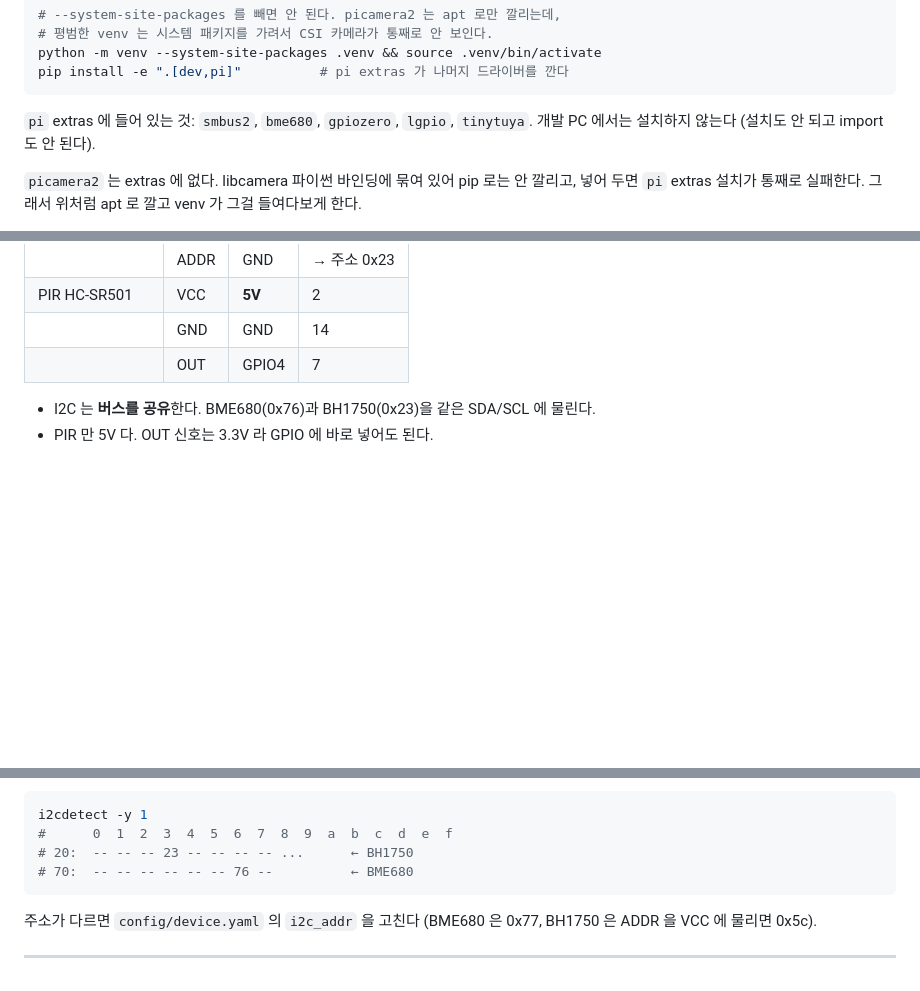
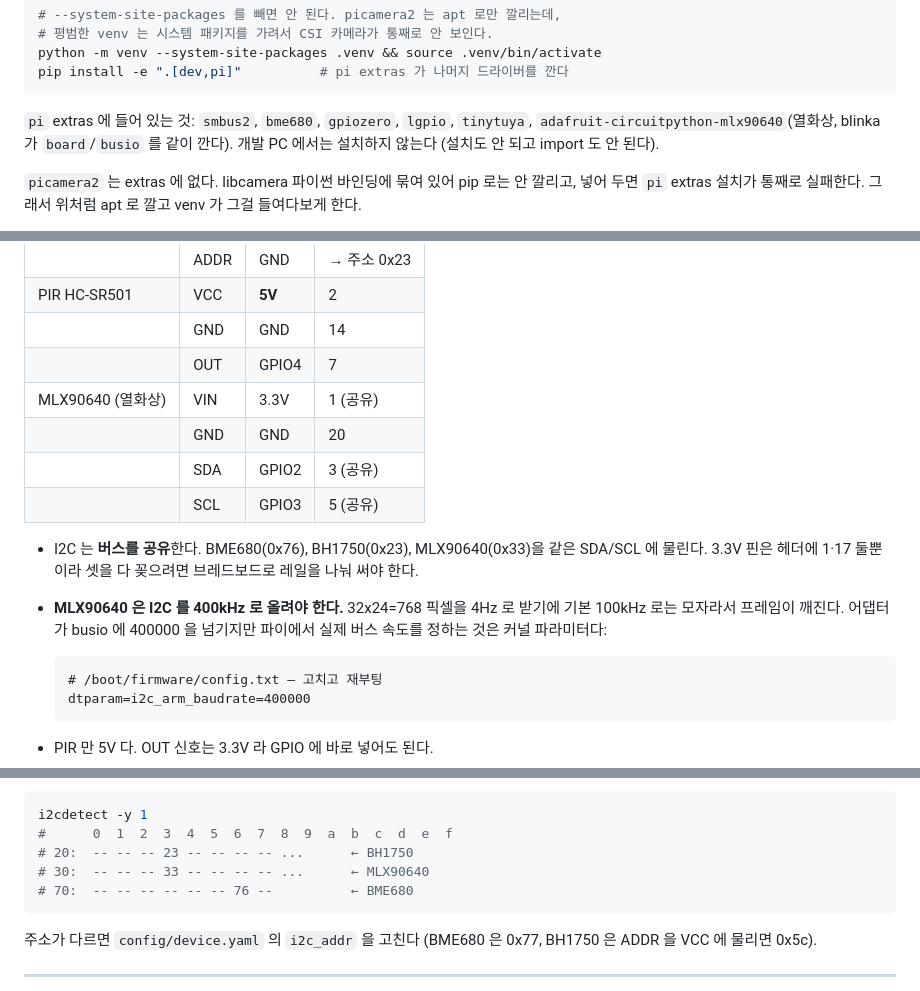
Before and after one commit to aeron1120/TIENG, a Markdown page: docs/hardware.md, 3 parts joined by grey strips. Drawn GitHub-style; blank space fills up the shorter version.

Commit message:
docs: 열화상 배선을 표에 넣는다
MLX90640 은 어댑터도 pi extras 도 이미 들어와 있고 device.yaml 의 rr_estimator 가
live 인데, 배선표에만 없었다. 파이 앞에 앉아 표를 보며 꽂는 문서라 거기 없으면
안 꽂게 되고, 카드는 계속 실패로 뜬다.

I2C 속도를 같이 적는다. 32x24=768 픽셀을 4Hz 로 받기에 기본 100kHz 로는 모자라
프레임이 깨진다. 어댑터가 busio 에 400000 을 넘기지만 파이에서 실제 버스 속도를
정하는 것은 config.txt 라, 코드만 보고는 왜 깨지는지 알 수 없다.

3.3V 핀이 헤더에 둘뿐이라는 것도 적었다. BME680·BH1750 이 이미 쓰고 있어서 셋째를
꽂을 자리가 없는데, 표만 보면 그걸 모른 채 핀을 찾게 된다.

Co-Authored-By: Claude Opus 5 <noreply@anthropic.com>

````diff
--- a/docs/hardware.md
+++ b/docs/hardware.md
@@ -27,7 +27,8 @@ python -m venv --system-site-packages .venv && source .venv/bin/activate
 pip install -e ".[dev,pi]"          # pi extras 가 나머지 드라이버를 깐다
 ```
 
-`pi` extras 에 들어 있는 것: `smbus2`, `bme680`, `gpiozero`, `lgpio`, `tinytuya`.
+`pi` extras 에 들어 있는 것: `smbus2`, `bme680`, `gpiozero`, `lgpio`, `tinytuya`,
+`adafruit-circuitpython-mlx90640`(열화상, blinka 가 `board`/`busio` 를 같이 깐다).
 개발 PC 에서는 설치하지 않는다 (설치도 안 되고 import 도 안 된다).
 
 `picamera2` 는 extras 에 없다. libcamera 파이썬 바인딩에 묶여 있어 pip 로는 안 깔리고,
@@ -58,8 +59,23 @@ pip install -e ".[dev,pi]"          # pi extras 가 나머지 드라이버를
 | PIR HC-SR501 | VCC | **5V** | 2 |
 | | GND | GND | 14 |
 | | OUT | GPIO4 | 7 |
+| MLX90640 (열화상) | VIN | 3.3V | 1 (공유) |
+| | GND | GND | 20 |
+| | SDA | GPIO2 | 3 (공유) |
+| | SCL | GPIO3 | 5 (공유) |
 
-- I2C 는 **버스를 공유**한다. BME680(0x76)과 BH1750(0x23)을 같은 SDA/SCL 에 물린다.
+- I2C 는 **버스를 공유**한다. BME680(0x76), BH1750(0x23), MLX90640(0x33)을 같은
+  SDA/SCL 에 물린다. 3.3V 핀은 헤더에 1·17 둘뿐이라 셋을 다 꽂으려면 브레드보드로
+  레일을 나눠 써야 한다.
+- **MLX90640 은 I2C 를 400kHz 로 올려야 한다.** 32x24=768 픽셀을 4Hz 로 받기에
+  기본 100kHz 로는 모자라서 프레임이 깨진다. 어댑터가 busio 에 400000 을 넘기지만
+  파이에서 실제 버스 속도를 정하는 것은 커널 파라미터다:
+
+  ```
+  # /boot/firmware/config.txt — 고치고 재부팅
+  dtparam=i2c_arm_baudrate=400000
+  ```
+
 - PIR 만 5V 다. OUT 신호는 3.3V 라 GPIO 에 바로 넣어도 된다.
 - 카메라(rPPG)는 CSI 또는 USB. `camera_index` 는 보통 0. **어느 쪽인지는
   `backend` 로 적어 준다** — CSI 리본이면 `picamera2`, USB 웹캠이면 `opencv`.
@@ -99,6 +115,7 @@ sudo i2ctransfer -y 10 w2@0x1a 0x00 0x16 r2     # 칩 ID → 0x07 0x08 이면 IM
 i2cdetect -y 1
 #      0  1  2  3  4  5  6  7  8  9  a  b  c  d  e  f
 # 20:  -- -- -- 23 -- -- -- -- ...      ← BH1750
+# 30:  -- -- -- 33 -- -- -- -- ...      ← MLX90640
 # 70:  -- -- -- -- -- -- 76 --          ← BME680
 ```
 
````
